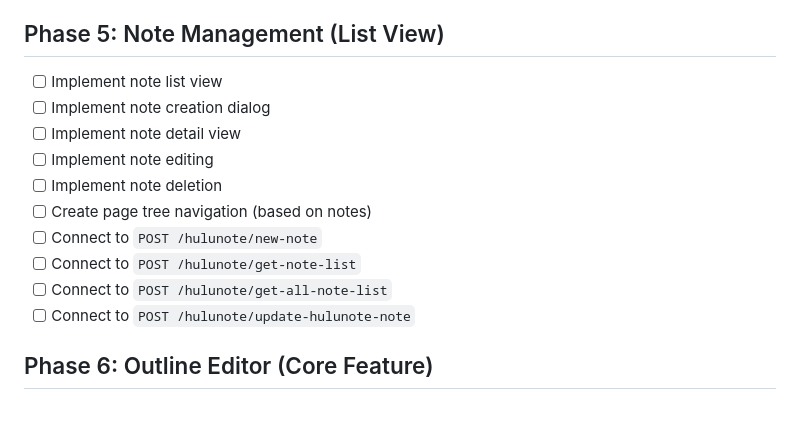
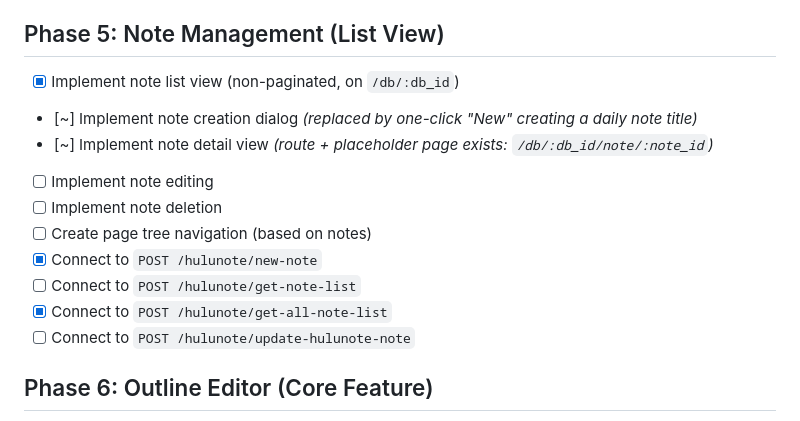
Before and after one commit to ypyf/hulunote-app, a Markdown page: TODO.md, the part around the change. Rendered like a GitHub page.

Commit message:
docs(todo): mark Phase 5 progress (notes list + new note + routes)

```diff
--- a/TODO.md
+++ b/TODO.md
@@ -52,15 +52,15 @@
 
 ## Phase 5: Note Management (List View)
 
-- [ ] Implement note list view
-- [ ] Implement note creation dialog
-- [ ] Implement note detail view
+- [x] Implement note list view (non-paginated, on `/db/:db_id`)
+- [~] Implement note creation dialog *(replaced by one-click "New" creating a daily note title)*
+- [~] Implement note detail view *(route + placeholder page exists: `/db/:db_id/note/:note_id`)*
 - [ ] Implement note editing
 - [ ] Implement note deletion
 - [ ] Create page tree navigation (based on notes)
-- [ ] Connect to `POST /hulunote/new-note`
+- [x] Connect to `POST /hulunote/new-note`
 - [ ] Connect to `POST /hulunote/get-note-list`
-- [ ] Connect to `POST /hulunote/get-all-note-list`
+- [x] Connect to `POST /hulunote/get-all-note-list`
 - [ ] Connect to `POST /hulunote/update-hulunote-note`
 
 ## Phase 6: Outline Editor (Core Feature)
```
